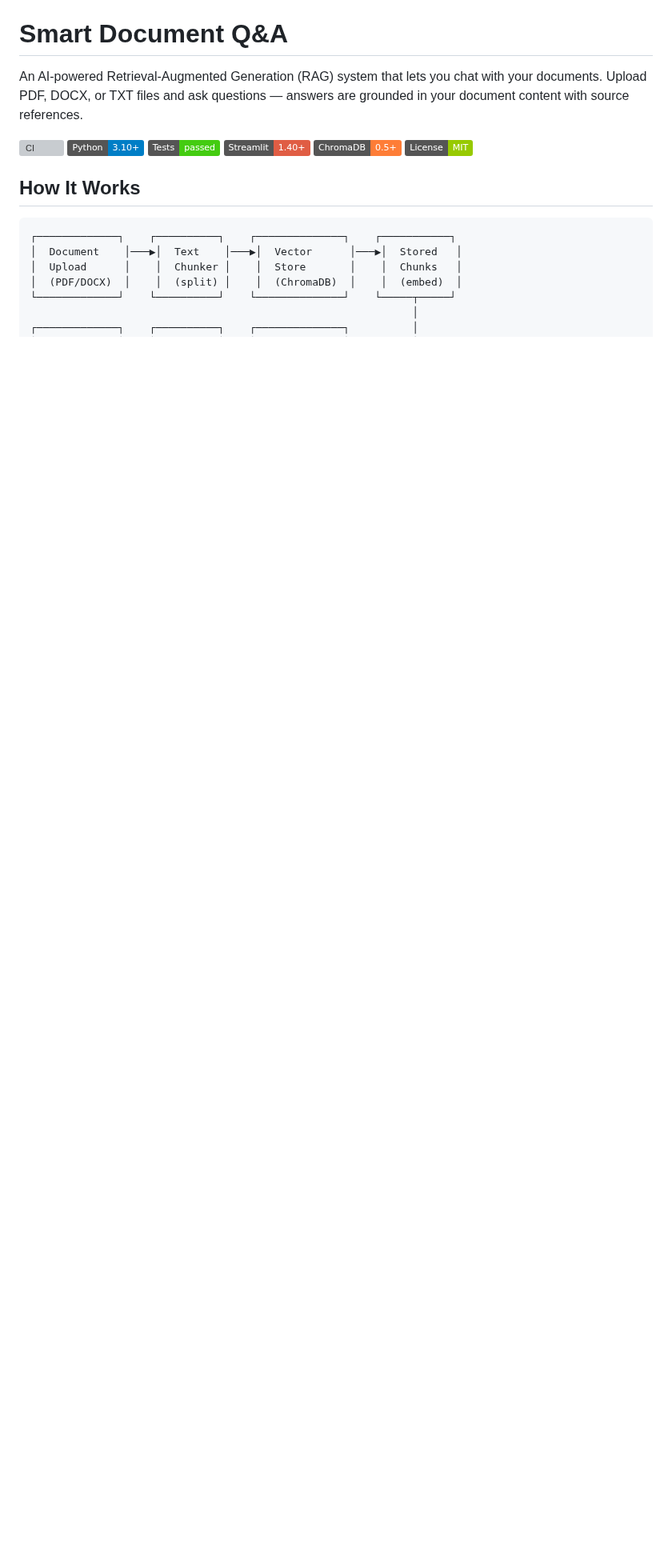
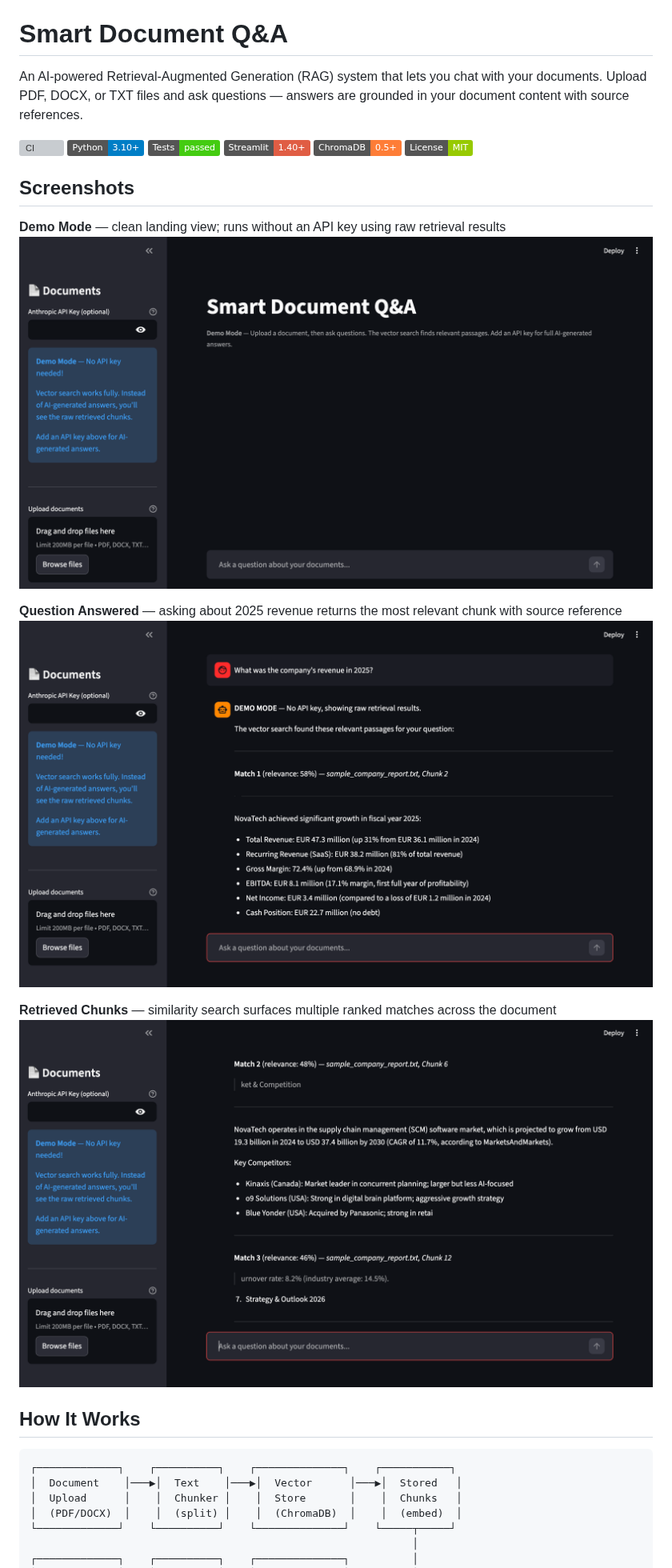
Before and after one commit to eugen-goebel/smart-doc-qa, a Markdown page: README.md, the part around the change. Shown at 80% size. Rendered like a GitHub page; pictures changed too: docs/screenshots/01-landing.png (added), docs/screenshots/02-question-answered.png (added), docs/screenshots/03-retrieved-chunks.png (added); badges without logos; blank space fills up the shorter version; grey boxes are pictures that could not be loaded.

Commit message:
Add screenshots to README (#5)
Landing view, question answered with first match, and ranked retrieval
chunks captured against the sample company report in demo mode.

```diff
--- a/README.md
+++ b/README.md
@@ -8,6 +8,17 @@ An AI-powered Retrieval-Augmented Generation (RAG) system that lets you chat wit
 ![Streamlit](https://img.shields.io/badge/Streamlit-1.40+-red)
 ![ChromaDB](https://img.shields.io/badge/ChromaDB-0.5+-orange)
 ![License](https://img.shields.io/badge/License-MIT-green)
+
+## Screenshots
+
+**Demo Mode** — clean landing view; runs without an API key using raw retrieval results
+![Landing](docs/screenshots/01-landing.png)
+
+**Question Answered** — asking about 2025 revenue returns the most relevant chunk with source reference
+![Question Answered](docs/screenshots/02-question-answered.png)
+
+**Retrieved Chunks** — similarity search surfaces multiple ranked matches across the document
+![Retrieved Chunks](docs/screenshots/03-retrieved-chunks.png)
 
 ## How It Works
 
```
